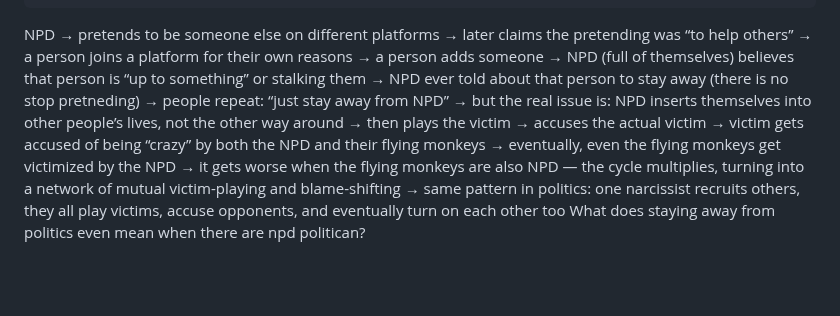
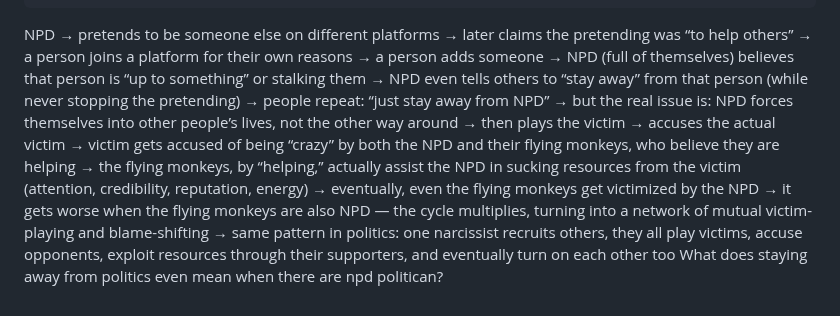
Before and after one commit to ewdlop/ewdlop, a Markdown page: README.md, the part around the change. Drawn GitHub-style; blank space fills up the shorter version.

Commit message:
Refine README.md content on NPD dynamics

```diff
--- a/README.md
+++ b/README.md
@@ -155,12 +155,13 @@ NPD → pretends to be someone else on different platforms
 → a person joins a platform for their own reasons
 → a person adds someone
 → NPD (full of themselves) believes that person is “up to something” or stalking them
-→ NPD ever told about that person to stay away (there is no stop pretneding)
+→ NPD even tells others to “stay away” from that person (while never stopping the pretending)
 → people repeat: “just stay away from NPD”
-→ but the real issue is: NPD inserts themselves into other people’s lives, not the other way around
+→ but the real issue is: NPD forces themselves into other people’s lives, not the other way around
 → then plays the victim → accuses the actual victim
-→ victim gets accused of being “crazy” by both the NPD and their flying monkeys
+→ victim gets accused of being “crazy” by both the NPD and their flying monkeys, who believe they are helping
+→ the flying monkeys, by “helping,” actually assist the NPD in sucking resources from the victim (attention, credibility, reputation, energy)
 → eventually, even the flying monkeys get victimized by the NPD
 → it gets worse when the flying monkeys are also NPD — the cycle multiplies, turning into a network of mutual victim-playing and blame-shifting
-→ same pattern in politics: one narcissist recruits others, they all play victims, accuse opponents, and eventually turn on each other too
+→ same pattern in politics: one narcissist recruits others, they all play victims, accuse opponents, exploit resources through their supporters, and eventually turn on each other too
 What does staying away from politics even mean when there are npd politican?
```
